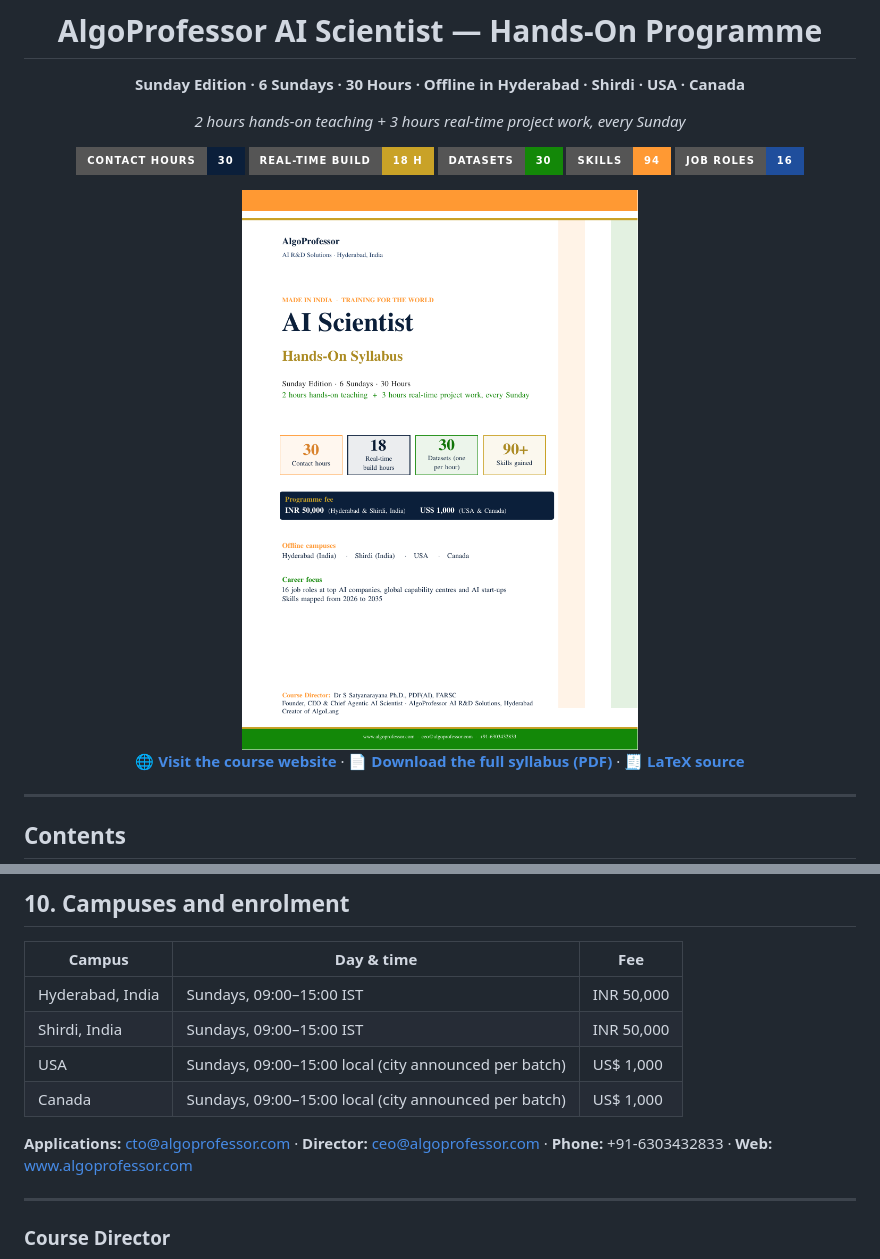
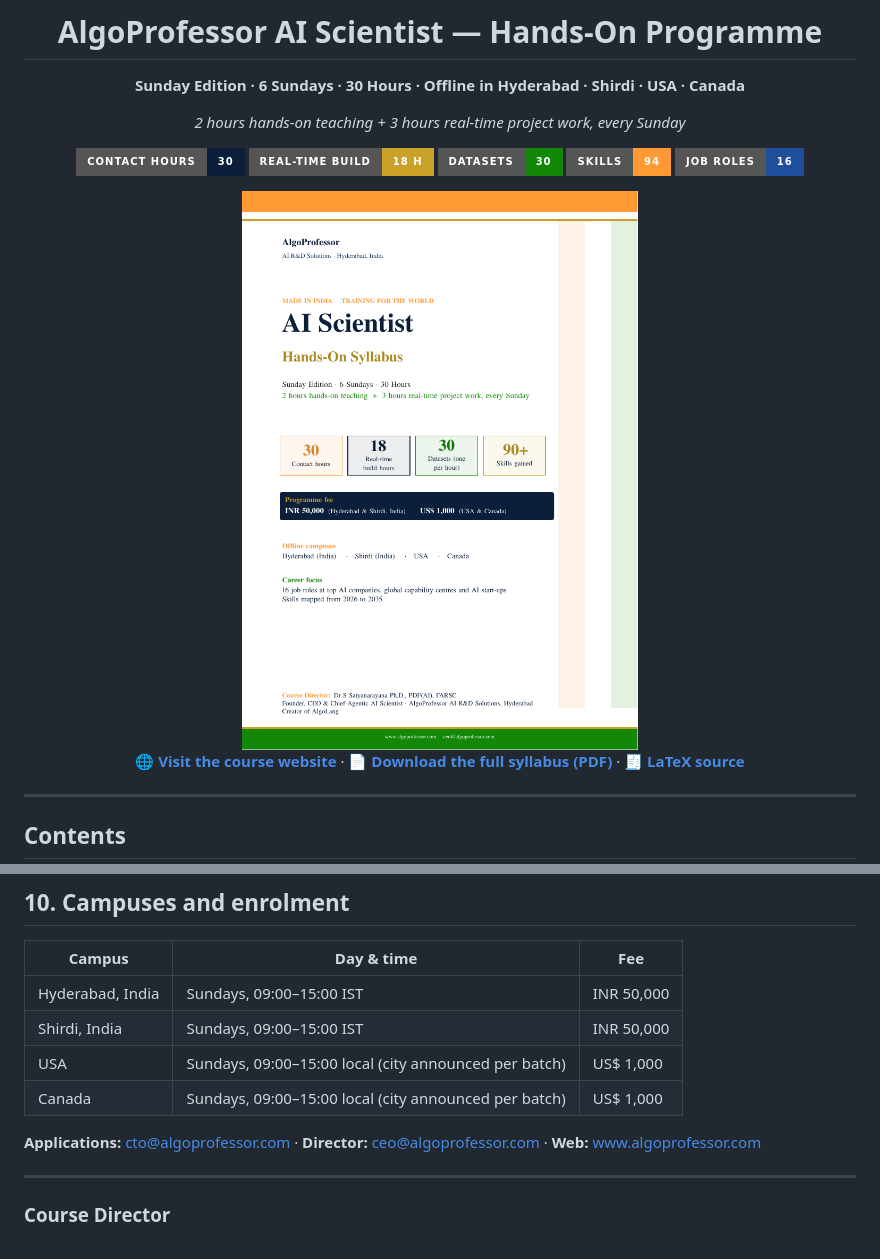
Before and after one commit to drssnaiml1-cell/algoprofessor-ai-scientist, a Markdown page: README.md, 2 parts joined by grey strips. Rendered like a GitHub page; pictures changed too: assets/cover.png; badges without logos.

Commit message:
Remove phone number from website, README and syllabus
Co-Authored-By: Claude Opus 5.5 <noreply@anthropic.com>
Claude-Session: https://claude.ai/code/session_01NKQJ5MU7P1L3PdgQXTxEt4

```diff
--- a/README.md
+++ b/README.md
@@ -281,7 +281,7 @@ git push origin sunday-2
 | USA | Sundays, 09:00–15:00 local (city announced per batch) | US$ 1,000 |
 | Canada | Sundays, 09:00–15:00 local (city announced per batch) | US$ 1,000 |
 
-**Applications:** cto@algoprofessor.com · **Director:** ceo@algoprofessor.com · **Phone:** +91-6303432833 · **Web:** [www.algoprofessor.com](https://www.algoprofessor.com)
+**Applications:** cto@algoprofessor.com · **Director:** ceo@algoprofessor.com · **Web:** [www.algoprofessor.com](https://www.algoprofessor.com)
 
 ---
 
```
Also changed, not shown: 3 other files.
